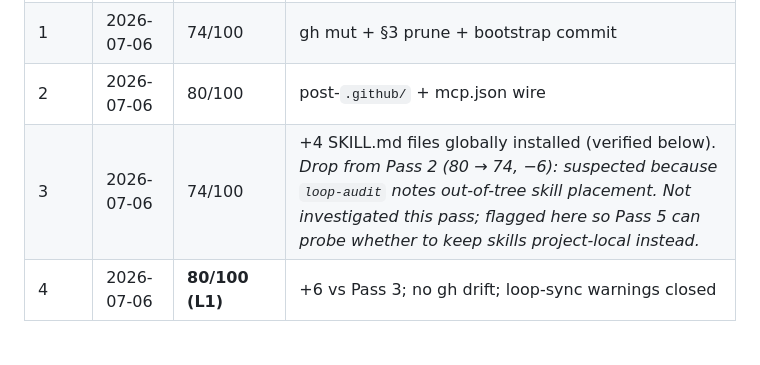
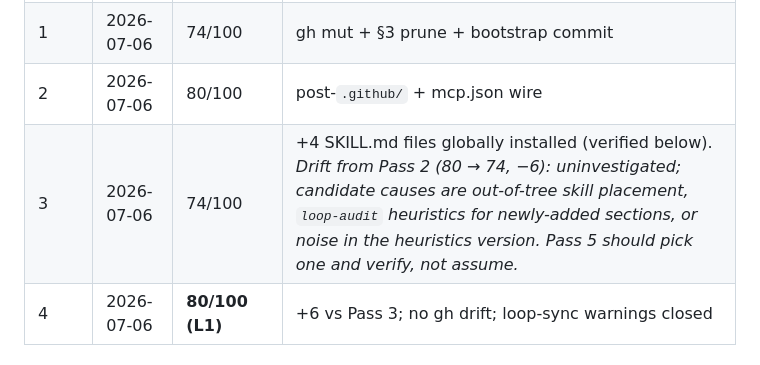
Before and after one commit to IsaacMorzy/mupla, a Markdown page: STATE.md, the part around the change. Drawn GitHub-style.

```diff
--- a/STATE.md
+++ b/STATE.md
@@ -23,7 +23,7 @@ Last updated: 2026-07-06 by pass **4** (loop score 80/100, no `gh` drift, WIP cl
 | 0    | 2026-07-06 | 25/100 (L0) → 74/100 (L1) | bootstrap + scaffold                              |
 | 1    | 2026-07-06 | 74/100             | gh mut + §3 prune + bootstrap commit                   |
 | 2    | 2026-07-06 | 80/100             | post-`.github/` + mcp.json wire                        |
-| 3    | 2026-07-06 | 74/100             | +4 SKILL.md files globally installed (verified below). *Drop from Pass 2 (80 → 74, −6): suspected because `loop-audit` notes out-of-tree skill placement. Not investigated this pass; flagged here so Pass 5 can probe whether to keep skills project-local instead.* |
+| 3    | 2026-07-06 | 74/100             | +4 SKILL.md files globally installed (verified below). *Drift from Pass 2 (80 → 74, −6): uninvestigated; candidate causes are out-of-tree skill placement, `loop-audit` heuristics for newly-added sections, or noise in the heuristics version. Pass 5 should pick one and verify, not assume.* |
 | 4    | 2026-07-06 | **80/100 (L1)**    | +6 vs Pass 3; no gh drift; loop-sync warnings closed   |
 
 ## open issues
```
Also changed, not shown: loop-run-log.md (+35 -12 lines).
